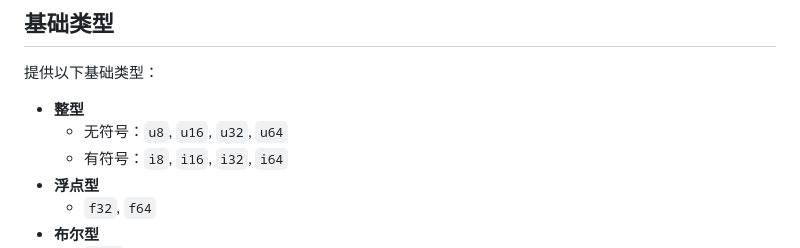
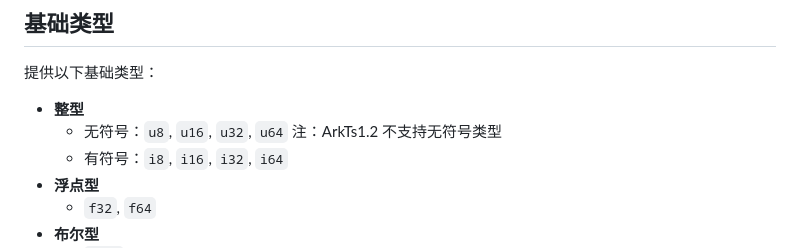
Before and after one commit to Jemtaly/Taihe, a Markdown page: docs/DSL.md, the part around the change. GitHub-like rendering.

Commit message:
docs/DSL: add arkts1.2 unsupport type

```diff
--- a/docs/DSL.md
+++ b/docs/DSL.md
@@ -56,7 +56,7 @@
 提供以下基础类型：
 
 - **整型**
-  - 无符号：`u8`, `u16`, `u32`, `u64`
+  - 无符号：`u8`, `u16`, `u32`, `u64`  注：ArkTs1.2 不支持无符号类型
   - 有符号：`i8`, `i16`, `i32`, `i64`
 - **浮点型**
   - `f32`, `f64`
```
